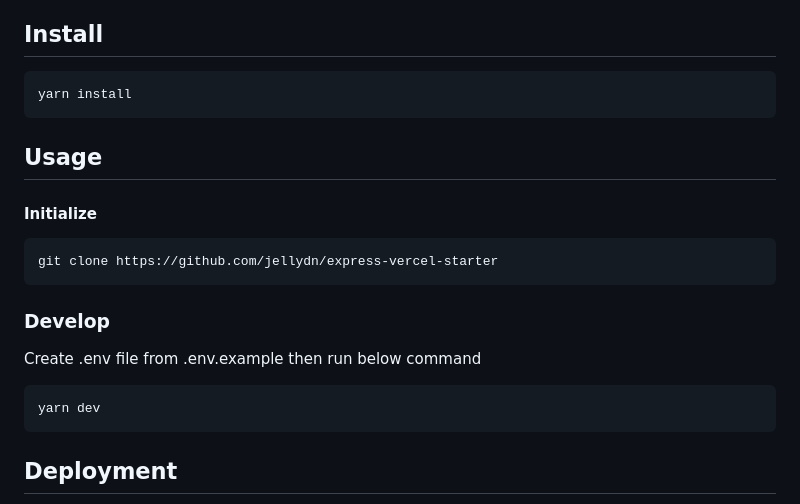
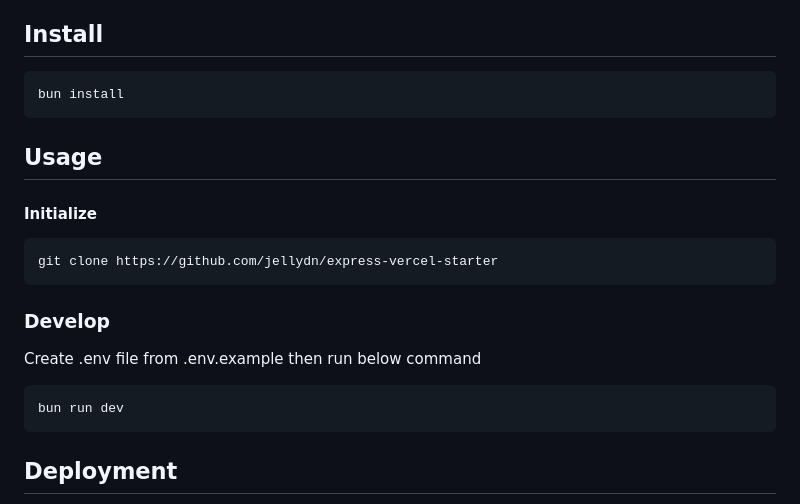
Before and after one commit to jellydn/express-vercel-starter, a Markdown page: README.md, the part around the change printed below. GitHub-like rendering.

````diff
--- a/README.md
+++ b/README.md
@@ -26,7 +26,7 @@
 ## Install
 
 ```sh
-yarn install
+bun install
 ```
 
 ## Usage
@@ -42,7 +42,7 @@ git clone https://github.com/jellydn/express-vercel-starter
 Create .env file from .env.example then run below command
 
 ```sh
-yarn dev
+bun run dev
 ```
 
 ## Deployment
````
Also changed, not shown: other parts of README.md (+1 -1 lines).
